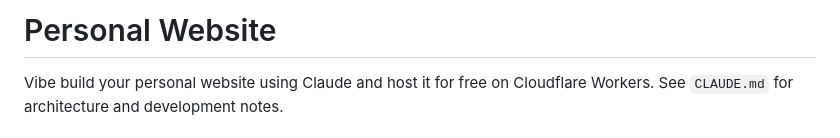
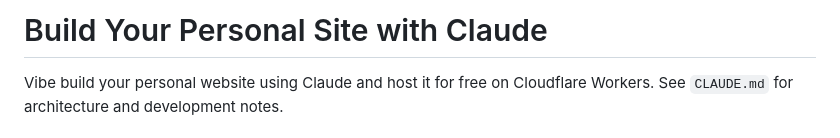
Before and after one commit to bdelamatre/claude-personal-website-builder, a Markdown page: README.md, the part around the change. Rendered like a GitHub page.

Commit message:
Update README title
https://claude.ai/code/session_01VaaZT5LPTApiFirpbNFQM2

```diff
--- a/README.md
+++ b/README.md
@@ -1,4 +1,4 @@
-# Personal Website
+# Build Your Personal Site with Claude
 
 Vibe build your personal website using Claude and host it for free on Cloudflare Workers. See `CLAUDE.md` for architecture and development notes.
 
```
